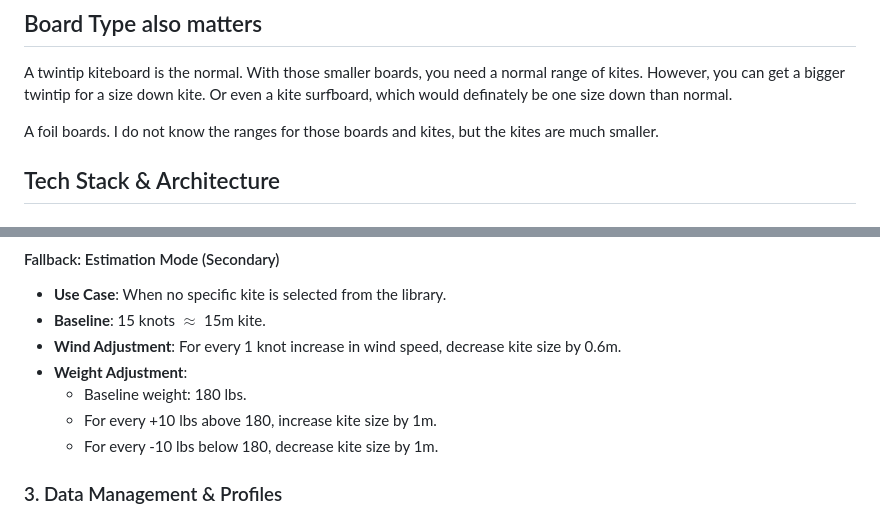
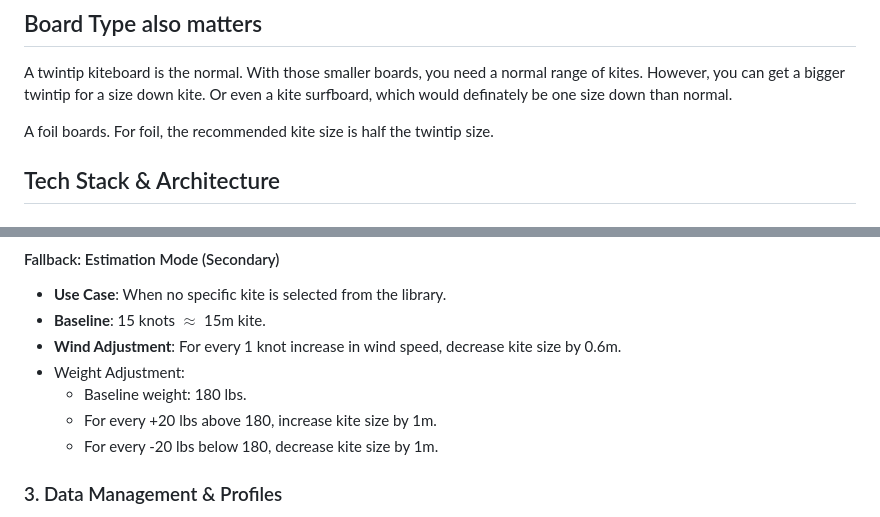
Before and after one commit to cedralpass/zed-test, a Markdown page: vision.md, 2 parts joined by grey strips. Drawn GitHub-style.

Commit message:
updated requiremetns to match

```diff
--- a/vision.md
+++ b/vision.md
@@ -13,7 +13,7 @@ Rider weight also matters. I am around 196 lbs.  I usually have to have a bigger
 
 A twintip kiteboard is the normal.  With those smaller boards, you need a normal range of kites.  However, you can get a bigger twintip for a size down kite. Or even a kite surfboard, which would definately be one size down than normal.
 
-A foil boards. I do not know the ranges for those boards and kites, but the kites are much smaller.
+A foil boards. For foil, the recommended kite size is half the twintip size.
 
 
 ## Tech Stack & Architecture
@@ -46,10 +46,10 @@ A foil boards. I do not know the ranges for those boards and kites, but the kite
 - **Use Case**: When no specific kite is selected from the library.
 - **Baseline**: 15 knots $\approx$ 15m kite.
 - **Wind Adjustment**: For every 1 knot increase in wind speed, decrease kite size by 0.6m.
-- **Weight Adjustment**:
+- Weight Adjustment:
     - Baseline weight: 180 lbs.
-    - For every +10 lbs above 180, increase kite size by 1m.
-    - For every -10 lbs below 180, decrease kite size by 1m.
+    - For every +20 lbs above 180, increase kite size by 1m.
+    - For every -20 lbs below 180, decrease kite size by 1m.
 
 ### 3. Data Management & Profiles
 - **User Profile**: Store user-specific weight, preferred board types, and kite brands/models.
```
